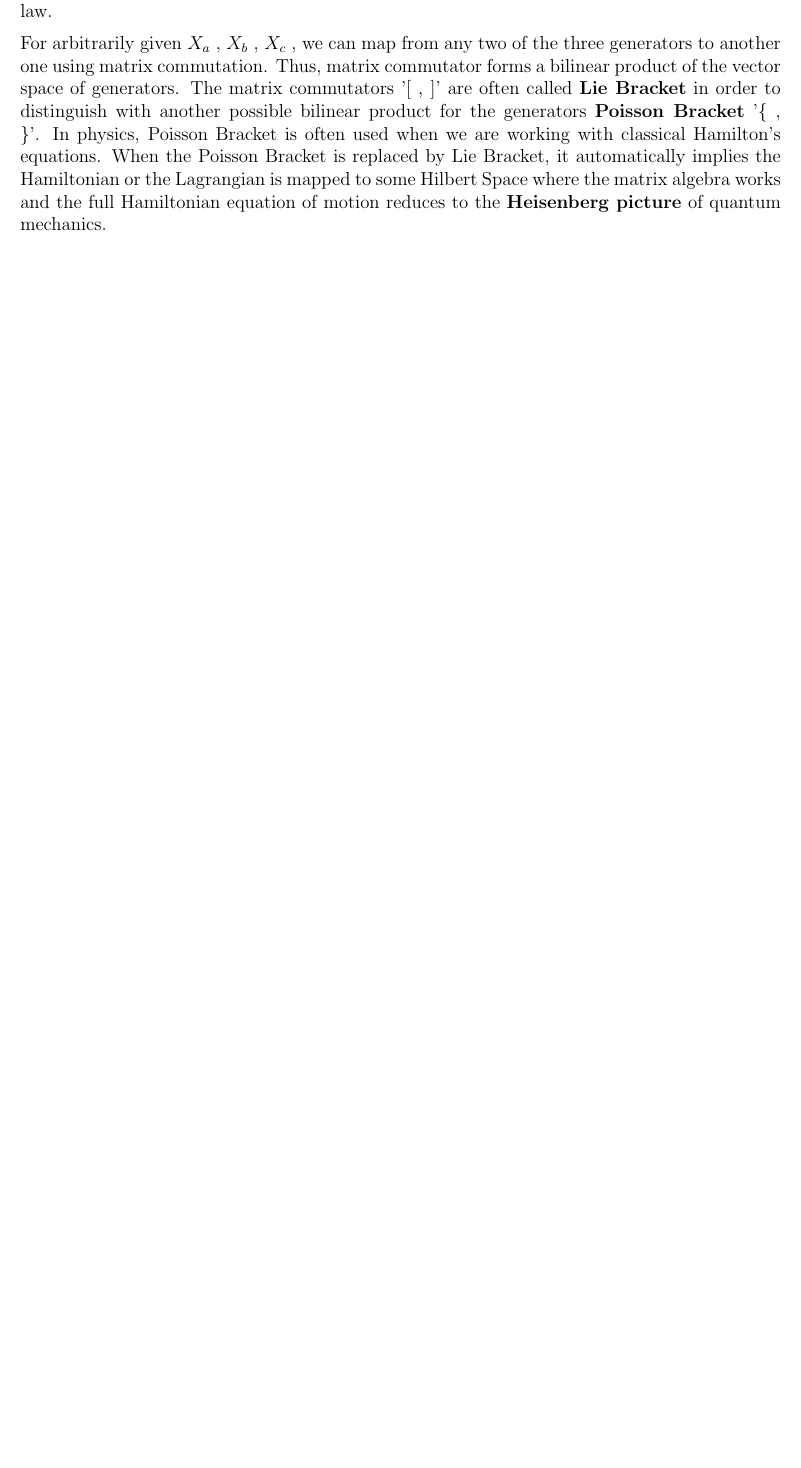
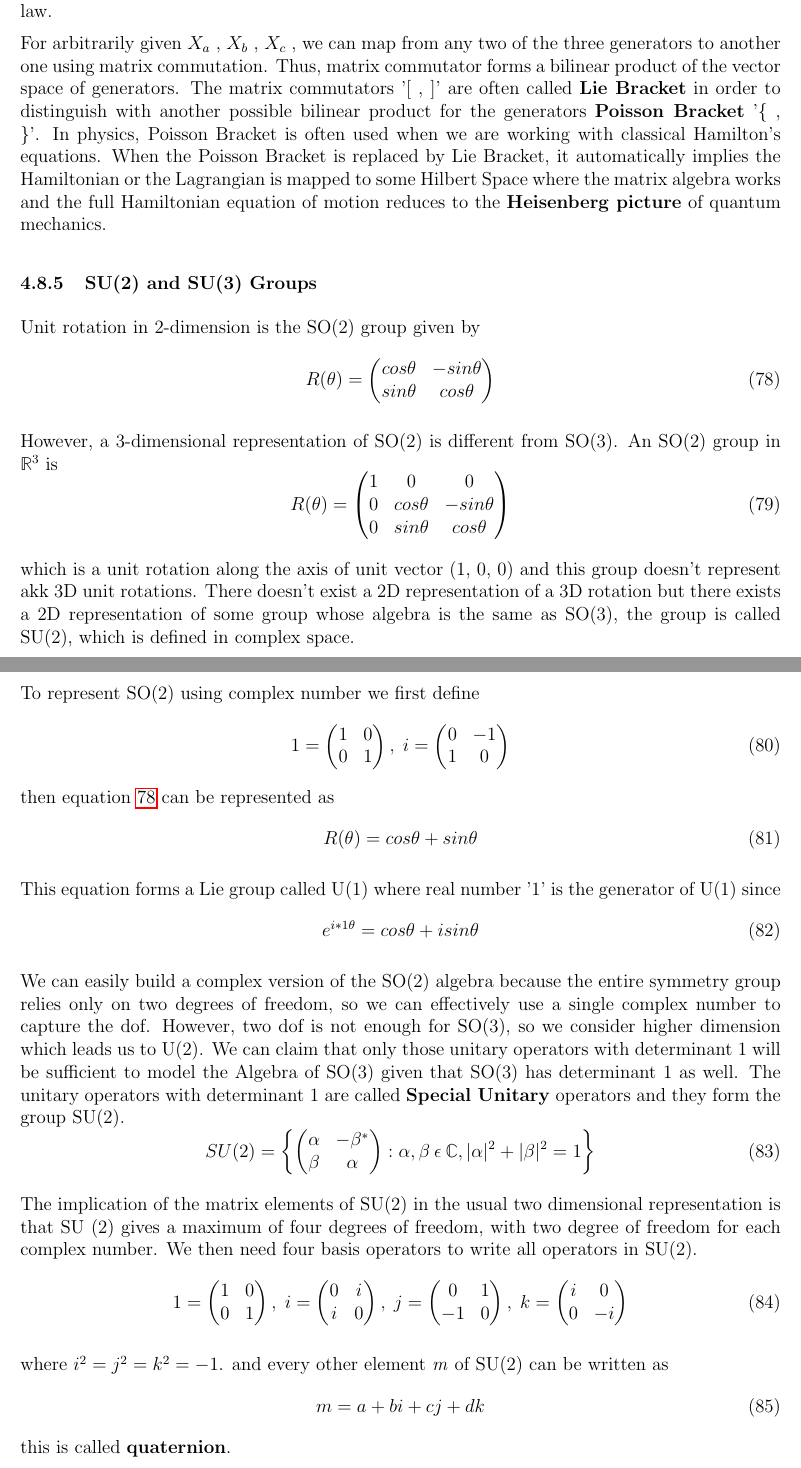
Before and after one commit to zovelsanj/Particle_physics_background, a LaTeX thesis (main.tex, which reads sections/group_theory.tex): part of page 33 of 34 before the commit and two parts of pages 33 and 34 of 35 after it, the two joined at a grey line, cut so that both start at the same text, the shorter picture padded with empty space. Compiled offline with pdfLaTeX.

Commit message:
added SU(2) group

```diff
--- a/sections/group_theory.tex
+++ b/sections/group_theory.tex
@@ -386,4 +386,93 @@ In physics, Poisson Bracket is often used when we are working with classical Ham
 When the Poisson Bracket is replaced by Lie Bracket, it automatically implies the Hamiltonian or the Lagrangian is mapped to some Hilbert Space where the matrix
 algebra works and the full Hamiltonian equation of motion reduces to the \textbf{Heisenberg picture} of quantum mechanics.
 
+\subsubsection{SU(2) and SU(3) Groups}
+Unit rotation in 2-dimension is the SO(2) group given by
+\begin{equation}
+    R(\theta) = \begin{pmatrix}
+        cos\theta & -sin\theta \\
+        sin\theta & cos\theta \\
+\end{pmatrix}
+\label{eqn:2d_R}
+\end{equation}
+
+However, a 3-dimensional representation of SO(2) is different from SO(3).
+An SO(2) group in $\mathbb{R}^3$ is
+\begin{equation}
+    R(\theta) = \begin{pmatrix}
+        1 & 0 & 0 \\
+        0 & cos\theta & -sin\theta \\
+        0 & sin\theta & cos\theta \\
+\end{pmatrix}
+\end{equation}
+
+which is a unit rotation along the axis of unit vector (1, 0, 0) and this group doesn't represent akk 3D unit rotations.
+There doesn't exist a 2D representation of a 3D rotation but there exists a 2D representation of some group whose algebra is the same as SO(3),
+the group is called SU(2), which is defined in complex space.
+
+To represent SO(2) using complex number we first define
+\begin{equation}
+    1 = \begin{pmatrix}
+        1 & 0 \\
+        0 & 1 \\
+\end{pmatrix}, \;
+i = \begin{pmatrix}
+    0 & -1 \\
+    1 & 0 \\
+\end{pmatrix}
+\end{equation}
+then equation \ref{eqn:2d_R} can be represented as
+\begin{equation}
+    R(\theta) = cos\theta + sin\theta
+\end{equation}
+
+This equation forms a Lie group called U(1) where real number '1' is the generator of U(1) since
+\begin{equation}
+    e^{i*1\theta} = cos\theta + i sin\theta
+\end{equation}
+
+We can easily build a complex version of the SO(2) algebra because the entire symmetry group relies only on two degrees of freedom,
+so we can effectively use a single complex number to capture the dof.
+However, two dof is not enough for SO(3), so we consider higher dimension which leads us to U(2).
+We can claim that only those unitary operators with determinant 1 will be sufficient to model the Algebra of SO(3) given that SO(3) has determinant 1 as well.
+The unitary operators with determinant 1 are called \textbf{Special Unitary} operators and they form the group SU(2).
+\begin{equation}
+    SU(2) = \left\{
+        \begin{pmatrix}
+        \alpha & -\beta^* \\
+        \beta & \alpha \\
+    \end{pmatrix}:
+    \alpha, \beta \: \epsilon \: \mathbb{C}, |\alpha|^2+|\beta|^2=1
+    \right\}
+\end{equation}
+
+The implication of the matrix elements of SU(2) in the usual two dimensional representation is that SU (2)
+gives a maximum of four degrees of freedom, with two degree of freedom for each complex number. We then
+need four basis operators to write all operators in SU(2).
+\begin{equation}
+    1 = \begin{pmatrix}
+        1 & 0 \\
+        0 & 1 \\
+    \end{pmatrix}, \;
+    i = \begin{pmatrix}
+        0 & i \\
+        i & 0 \\
+    \end{pmatrix}, \;
+    j = \begin{pmatrix}
+        0 & 1 \\
+        -1 & 0 \\
+    \end{pmatrix}, \;
+    k = \begin{pmatrix}
+        i & 0 \\
+        0 & -i \\
+    \end{pmatrix}
+\end{equation}
+
+where $i^2 = j^2 = k^2 = -1$.
+and every other element \textit{m} of SU(2) can be written as
+\begin{equation}
+    m = a + bi + cj + dk
+\end{equation}
+this is called \textbf{quaternion}.
+
 \newpage
```
